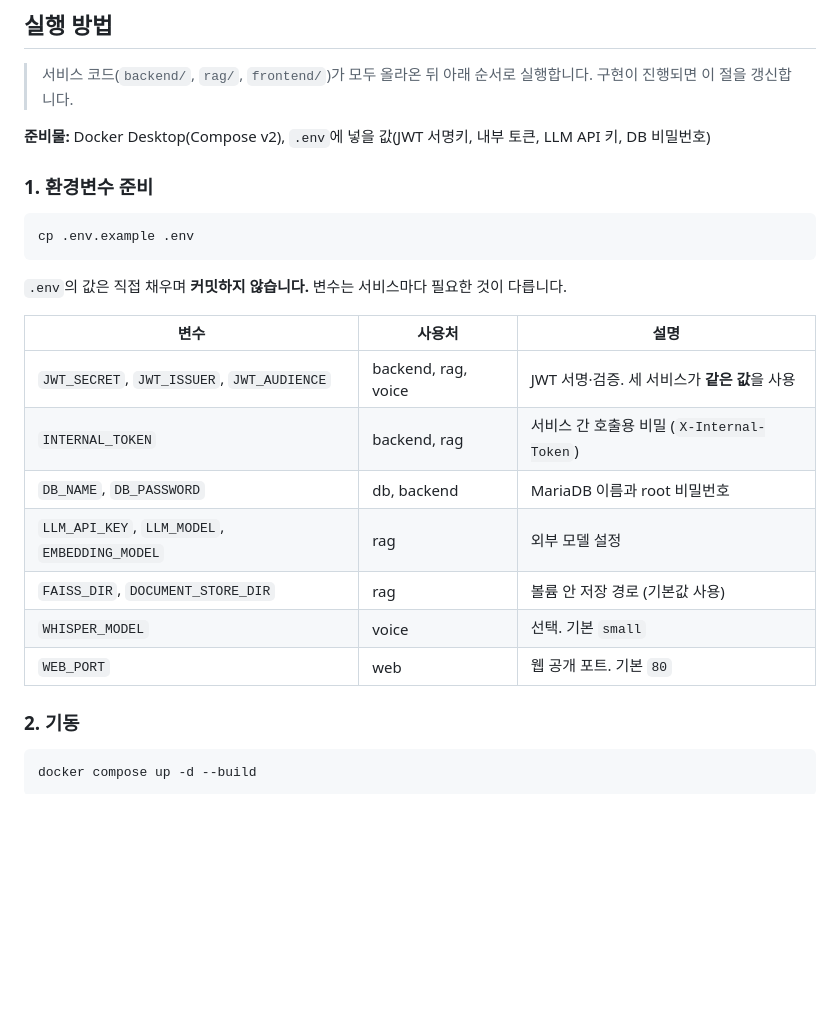
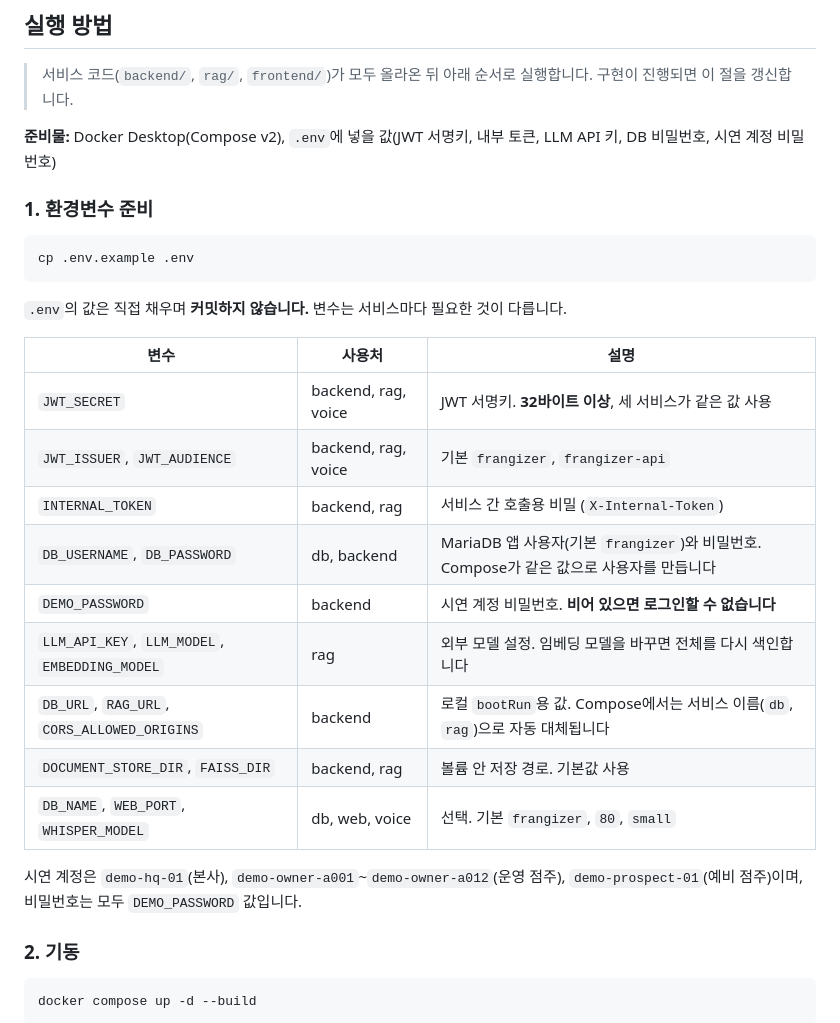
Before and after one commit to kimhynsoo/frangizer, a Markdown page: README.md, the part around one of its changes. GitHub-like rendering; blank space fills up the shorter version.

```diff
--- a/README.md
+++ b/README.md
@@ -189,7 +200,7 @@ frangizer/
 
 > 서비스 코드(`backend/`, `rag/`, `frontend/`)가 모두 올라온 뒤 아래 순서로 실행합니다. 구현이 진행되면 이 절을 갱신합니다.
 
-**준비물:** Docker Desktop(Compose v2), `.env`에 넣을 값(JWT 서명키, 내부 토큰, LLM API 키, DB 비밀번호)
+**준비물:** Docker Desktop(Compose v2), `.env`에 넣을 값(JWT 서명키, 내부 토큰, LLM API 키, DB 비밀번호, 시연 계정 비밀번호)
 
 ### 1. 환경변수 준비
 
@@ -201,13 +212,17 @@ cp .env.example .env
 
 | 변수 | 사용처 | 설명 |
 | --- | --- | --- |
-| `JWT_SECRET`, `JWT_ISSUER`, `JWT_AUDIENCE` | backend, rag, voice | JWT 서명·검증. 세 서비스가 **같은 값**을 사용 |
+| `JWT_SECRET` | backend, rag, voice | JWT 서명키. **32바이트 이상**, 세 서비스가 같은 값 사용 |
+| `JWT_ISSUER`, `JWT_AUDIENCE` | backend, rag, voice | 기본 `frangizer`, `frangizer-api` |
 | `INTERNAL_TOKEN` | backend, rag | 서비스 간 호출용 비밀 (`X-Internal-Token`) |
-| `DB_NAME`, `DB_PASSWORD` | db, backend | MariaDB 이름과 root 비밀번호 |
-| `LLM_API_KEY`, `LLM_MODEL`, `EMBEDDING_MODEL` | rag | 외부 모델 설정 |
-| `FAISS_DIR`, `DOCUMENT_STORE_DIR` | rag | 볼륨 안 저장 경로 (기본값 사용) |
-| `WHISPER_MODEL` | voice | 선택. 기본 `small` |
-| `WEB_PORT` | web | 웹 공개 포트. 기본 `80` |
+| `DB_USERNAME`, `DB_PASSWORD` | db, backend | MariaDB 앱 사용자(기본 `frangizer`)와 비밀번호. Compose가 같은 값으로 사용자를 만듭니다 |
+| `DEMO_PASSWORD` | backend | 시연 계정 비밀번호. **비어 있으면 로그인할 수 없습니다** |
+| `LLM_API_KEY`, `LLM_MODEL`, `EMBEDDING_MODEL` | rag | 외부 모델 설정. 임베딩 모델을 바꾸면 전체를 다시 색인합니다 |
+| `DB_URL`, `RAG_URL`, `CORS_ALLOWED_ORIGINS` | backend | 로컬 `bootRun`용 값. Compose에서는 서비스 이름(`db`, `rag`)으로 자동 대체됩니다 |
+| `DOCUMENT_STORE_DIR`, `FAISS_DIR` | backend, rag | 볼륨 안 저장 경로. 기본값 사용 |
+| `DB_NAME`, `WEB_PORT`, `WHISPER_MODEL` | db, web, voice | 선택. 기본 `frangizer`, `80`, `small` |
+
+시연 계정은 `demo-hq-01`(본사), `demo-owner-a001`~`demo-owner-a012`(운영 점주), `demo-prospect-01`(예비 점주)이며, 비밀번호는 모두 `DEMO_PASSWORD` 값입니다.
 
 ### 2. 기동
 
```
Also changed, not shown: other parts of README.md (+23 -10 lines).
